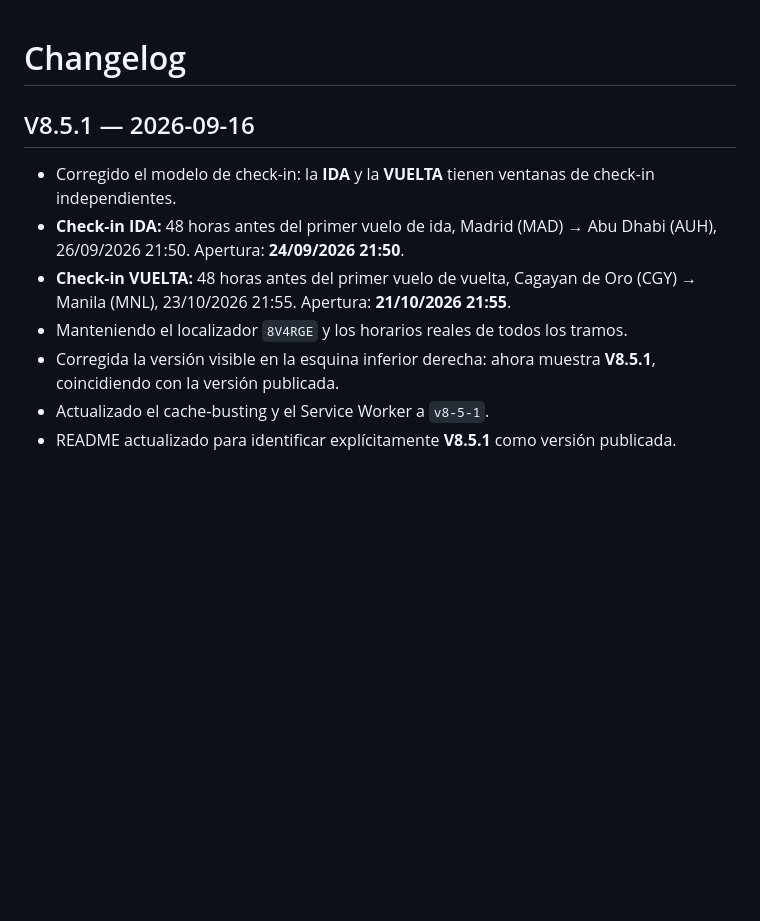
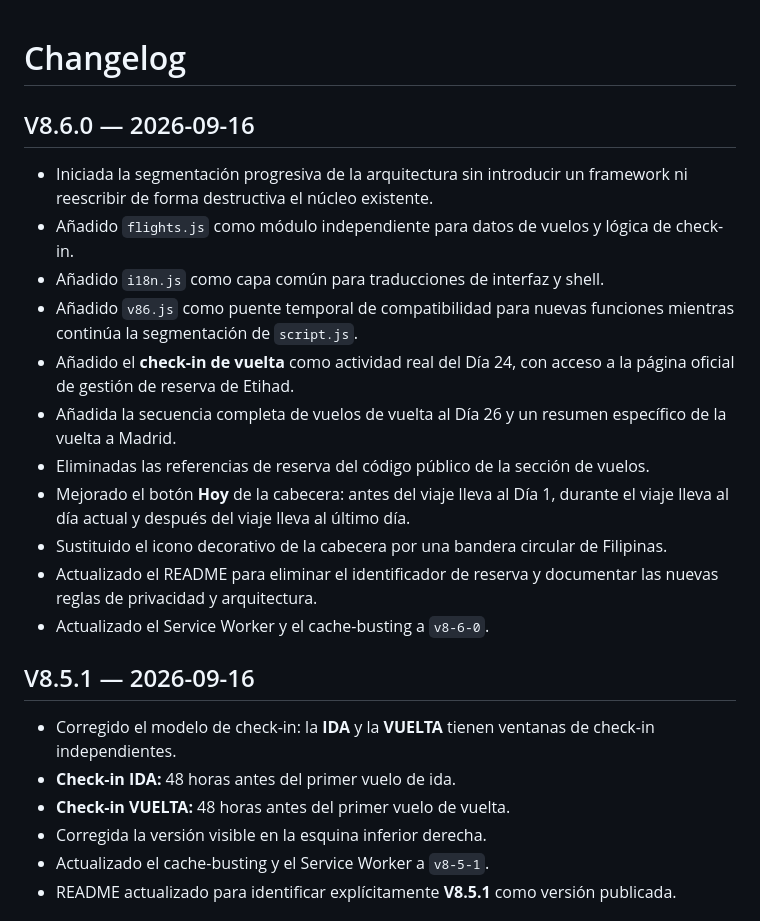
Before and after one commit to NachHR/Filipinas, a Markdown page: CHANGELOG.md, the part around one of its changes. Rendered like a GitHub page; blank space fills up the shorter version.

Commit message:
docs(v8.6): update changelog and remove reservation identifier

```diff
--- a/CHANGELOG.md
+++ b/CHANGELOG.md
@@ -1,11 +1,23 @@
 # Changelog
+
+## V8.6.0 — 2026-09-16
+- Iniciada la segmentación progresiva de la arquitectura sin introducir un framework ni reescribir de forma destructiva el núcleo existente.
+- Añadido `flights.js` como módulo independiente para datos de vuelos y lógica de check-in.
+- Añadido `i18n.js` como capa común para traducciones de interfaz y shell.
+- Añadido `v86.js` como puente temporal de compatibilidad para nuevas funciones mientras continúa la segmentación de `script.js`.
+- Añadido el **check-in de vuelta** como actividad real del Día 24, con acceso a la página oficial de gestión de reserva de Etihad.
+- Añadida la secuencia completa de vuelos de vuelta al Día 26 y un resumen específico de la vuelta a Madrid.
+- Eliminadas las referencias de reserva del código público de la sección de vuelos.
+- Mejorado el botón **Hoy** de la cabecera: antes del viaje lleva al Día 1, durante el viaje lleva al día actual y después del viaje lleva al último día.
+- Sustituido el icono decorativo de la cabecera por una bandera circular de Filipinas.
+- Actualizado el README para eliminar el identificador de reserva y documentar las nuevas reglas de privacidad y arquitectura.
+- Actualizado el Service Worker y el cache-busting a `v8-6-0`.
 
 ## V8.5.1 — 2026-09-16
 - Corregido el modelo de check-in: la **IDA** y la **VUELTA** tienen ventanas de check-in independientes.
-- **Check-in IDA:** 48 horas antes del primer vuelo de ida, Madrid (MAD) → Abu Dhabi (AUH), 26/09/2026 21:50. Apertura: **24/09/2026 21:50**.
-- **Check-in VUELTA:** 48 horas antes del primer vuelo de vuelta, Cagayan de Oro (CGY) → Manila (MNL), 23/10/2026 21:55. Apertura: **21/10/2026 21:55**.
-- Manteniendo el localizador `8V4RGE` y los horarios reales de todos los tramos.
-- Corregida la versión visible en la esquina inferior derecha: ahora muestra **V8.5.1**, coincidiendo con la versión publicada.
+- **Check-in IDA:** 48 horas antes del primer vuelo de ida.
+- **Check-in VUELTA:** 48 horas antes del primer vuelo de vuelta.
+- Corregida la versión visible en la esquina inferior derecha.
 - Actualizado el cache-busting y el Service Worker a `v8-5-1`.
 - README actualizado para identificar explícitamente **V8.5.1** como versión publicada.
 
```
Also changed, not shown: other parts of CHANGELOG.md (+1 -16 lines).
